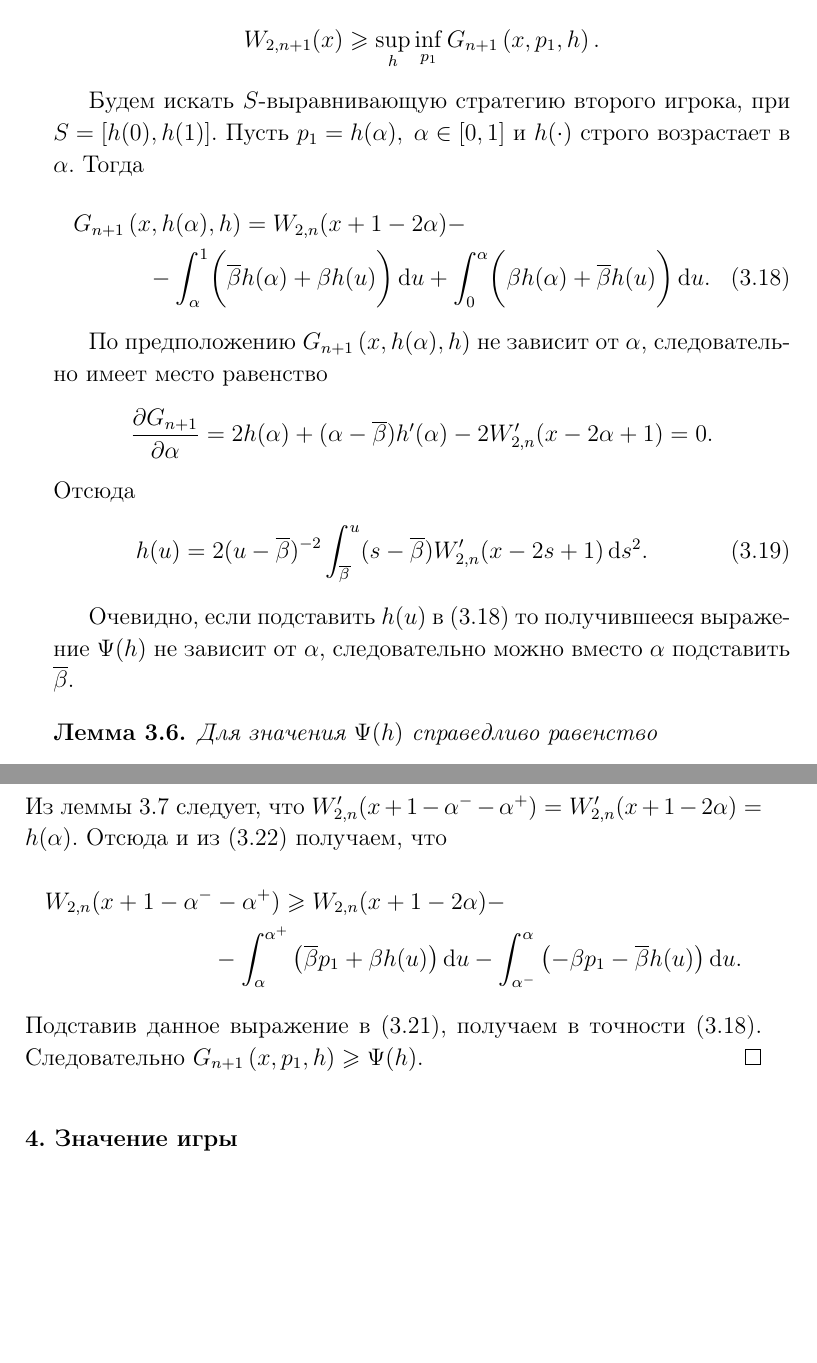
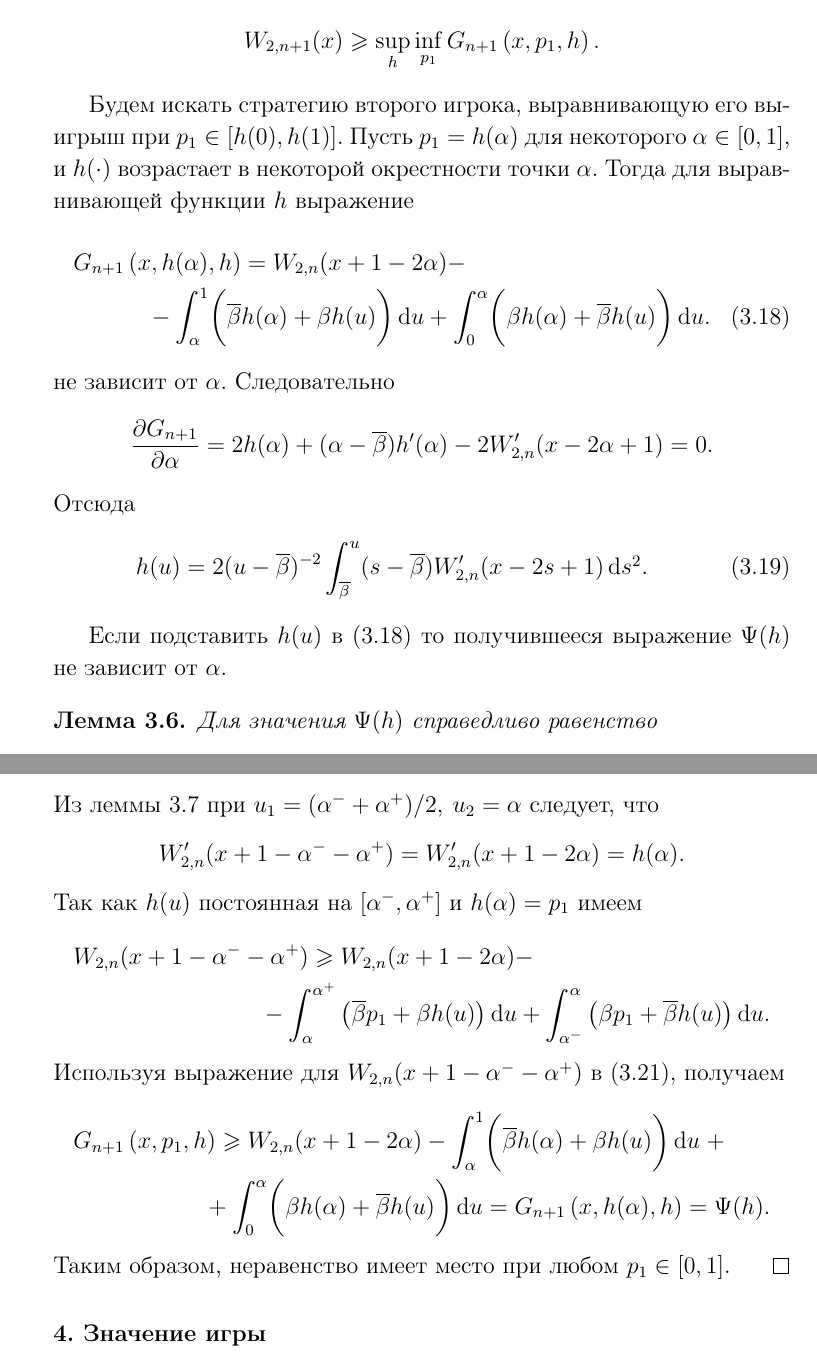
Before and after one commit to ArtemPyanykh/cont-convex-combination-bidding-paper, a LaTeX document (paper.tex): two parts of pages 15 and 18 of 21 before the commit and two parts of pages 15 and 17 of 20 after it, joined at a grey line, cut so that both start at the same text, the shorter picture padded with empty space. The pictures show the PDF file paper.pdf that the author committed with the source; the source files are stored in an older character set and shown here as Unicode.

Commit message:
Address comments in Lower bound for W_2n section

```diff
--- a/paper.tex
+++ b/paper.tex
@@ -721,17 +719,17 @@
   \end{equation*}
 \end{lemma}
 
-Будем искать $S$-выравнивающую стратегию второго игрока, при $S = [h(0), h(1)]$.
-Пусть $p_1 = h(\alpha), \; \alpha \in [0, 1]$ и $h(\cdot)$ строго возрастает в $\alpha$.
-Тогда
+Будем искать стратегию второго игрока, выравнивающую его выигрыш при $p_1 \in [h(0), h(1)]$.
+Пусть $p_1 = h(\alpha)$ для некоторого $\alpha \in [0, 1]$, и $h(\cdot)$ возрастает в некоторой окрестности точки $\alpha$.
+Тогда для выравнивающей функции $h$ выражение
 \begin{multline}\label{eq:G:ha}
     \G[h(\alpha)][h] =
     W_{2,n}(x + 1 - 2\alpha) - \\
     - \int_\alpha^1 \biggl( \Dco h(\alpha) + \Co h(u) \biggr) \di u
     + \int_0^\alpha \biggl( \Co h(\alpha) + \Dco h(u) \biggr) \di u.
 \end{multline}
-
-По предположению $\G[h(\alpha)][h]$ не зависит от $\alpha$, следовательно имеет место равенство
+не зависит от $\alpha$.
+Следовательно
 \begin{equation*}
   \frac{\partial G_{n+1}}{\partial \alpha} =
   2h(\alpha) + (\alpha - \Dco)h'(\alpha) - 2 W_{2,n}'(x - 2\alpha + 1) = 0.
@@ -742,7 +740,7 @@
   \footnotetext{При $u = \Dco$ доопределим $h(\Dco)$ по непрерывности как $W_{2,n}'(x - 2\Dco + 1)$.}
 \end{equation}
 
-Очевидно, если подставить $h(u)$ в \eqref{eq:G:ha} то получившееся выражение $\Psi(h)$ не зависит от $\alpha$, следовательно можно вместо $\alpha$ подставить $\Dco$.
+Если подставить $h(u)$ в \eqref{eq:G:ha} то получившееся выражение $\Psi(h)$ не зависит от $\alpha$.
 
 \begin{lemma}
   Для значения $\Psi(h)$ справедливо равенство
@@ -778 +750,0 @@
-  Отсюда получаем \eqref{eq:Psi:value}.
@@ -807,13 +780,15 @@
   Из леммы \ref{lemma:W:lowerBound:parametrized} следует, что нам достаточно показать, что при любом $p_1 \in [0, 1]$ выполнено $\G[p_1][h] \geqslant \Psi(h)$.
   Рассмотрим несколько случаев.
 
-  При $p_1 < h(0)$ получаем
-  \begin{align*}
-    \G[p_1][h] &= W_{2,n}(x + 1) - \int_0^1 \Dco p_1 + \Co h(u) \di u \geqslant \\
-    &\geqslant W_{2,n}(x + 1) - \int_0^1 \Dco h(0) + \Co h(1) = \Psi(h).
-  \end{align*}
+  При $p_1 < h(0)$ из \eqref{eq:W:lowerBound:parameterized} и \eqref{eq:G:ha} получаем
+  \begin{multline*}
+    \G[p_1][h] =
+    W_{2,n}(x + 1) - \int_0^1 \left( \Dco p_1 + \Co h(u) \right) \di u \geqslant \\
+    \geqslant W_{2,n}(x + 1) - \int_0^1 \left( \Dco h(0) + \Co h(1) \right) \di u =
+    \G[h(0)][h] = \Psi(h).
+  \end{multline*}
 
-  Аналогично можно показать, что при $p_1 > h(0)$ выполняется неравенство $\G[p_1][h] \geqslant \Psi(h)$.
+  Аналогично можно показать, что при $p_1 > h(1)$ выполняется неравенство $\G[p_1][h] \geqslant \Psi(h)$.
 
   Пусть теперь $p_1 = h(\alpha), \; \alpha \in [0, 1]$.
   Введем обозначения
@@ -831,17 +805,25 @@
-  \begin{multline}\label{eq:W:+-:ineq}
+  Поскольку $W_{2,n}(\cdot)$ -- дифференцируемая вогнутая функция, верно неравенство
+  \begin{multline*}
     W_{2,n}(x + 1 - 2\alpha) \leqslant W_{2,n}(x + 1 - \alpha^- - \alpha^+) \enskip +\\
     + W_{2,n}'(x + 1 - \alpha^- - \alpha^+) \left( [ \alpha^+ - \alpha ] + [ \alpha^- - \alpha ] \right).
-  \end{multline}
-  Из леммы \ref{lemma:hu:props} следует, что
-  $W_{2,n}'(x + 1 - \alpha^- - \alpha^+) = W_{2,n}'(x + 1 - 2\alpha) = h(\alpha).$
-  Отсюда и из \eqref{eq:W:+-:ineq} получаем, что
+  \end{multline*}
+  Из леммы \ref{lemma:hu:props} при $u_1 = (\alpha^- + \alpha^+)/2,\: u_2 = \alpha$ следует, что
+  \[
+  W_{2,n}'(x + 1 - \alpha^- - \alpha^+) = W_{2,n}'(x + 1 - 2\alpha) = h(\alpha).
+  \]
+  Так как $h(u)$ постоянная на $[\alpha^-, \alpha^+]$ и $h(\alpha) = p_1$ имеем
   \begin{multline*}
     W_{2,n}(x + 1 - \alpha^- - \alpha^+) \geqslant W_{2,n}(x + 1 - 2\alpha) - \\
     - \int_\alpha^{\alpha^+} \left( \Dco p_1 + \Co h(u) \right) \di u
-    - \int_{\alpha^-}^\alpha \left( -\Co p_1 - \Dco h(u) \right) \di u.
+    + \int_{\alpha^-}^\alpha \left( \Co p_1 + \Dco h(u) \right) \di u.
   \end{multline*}
-  Подставив данное выражение в \eqref{eq:g:+-}, получаем в точности \eqref{eq:G:ha}.
-  Следовательно $\G[p_1][h] \geqslant \Psi(h)$.
+  Используя выражение для $W_{2,n}(x + 1 - \alpha^- - \alpha^+)$ в \eqref{eq:g:+-}, получаем
+  \begin{multline*}
+    \G[p_1][h] \geqslant W_{2,n}(x + 1 - 2\alpha)
+    - \int_\alpha^1 \biggl( \Dco h(\alpha) + \Co h(u) \biggr) \di u \; + \\
+    + \int_0^\alpha \biggl( \Co h(\alpha) + \Dco h(u) \biggr) \di u = \G[h(\alpha)][h] = \Psi(h).
+  \end{multline*}
+  Таким образом, неравенство имеет место при любом $p_1 \in [0, 1]$.
 \end{proof}
 
 \section{Значение игры}\label{sec:-game-value}
```
Also changed, not shown: paper.pdf, paper.tex (59 more changed lines).
